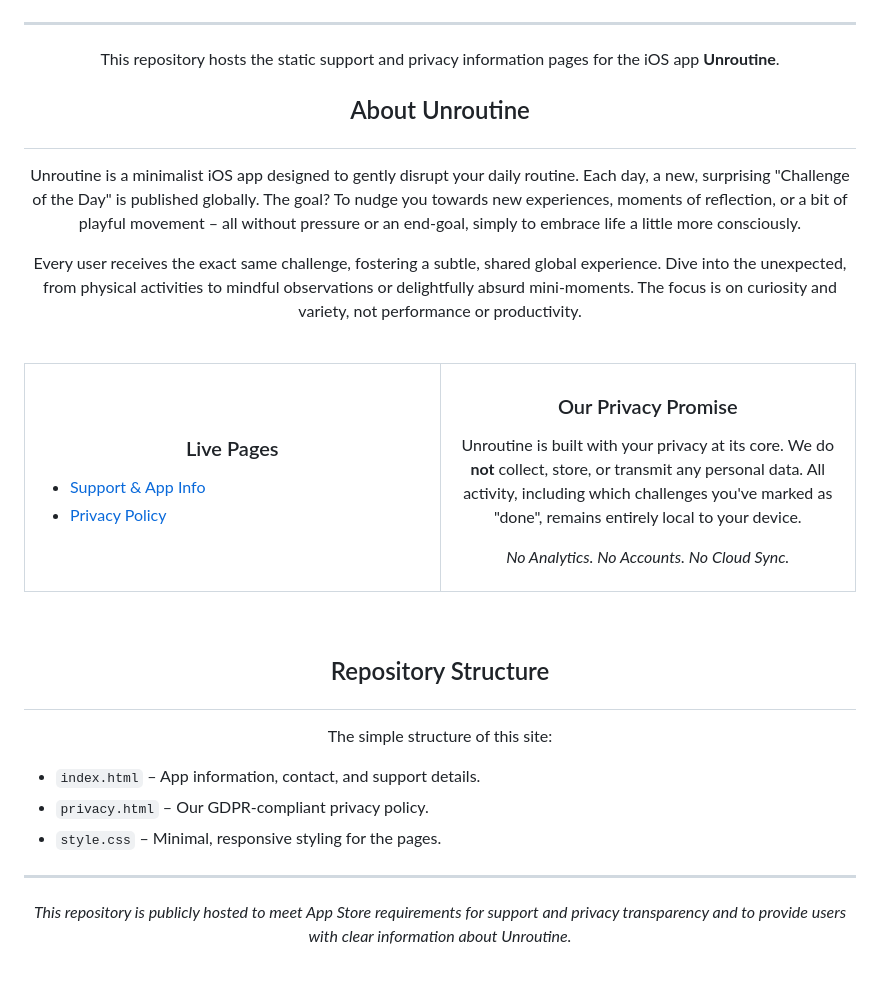
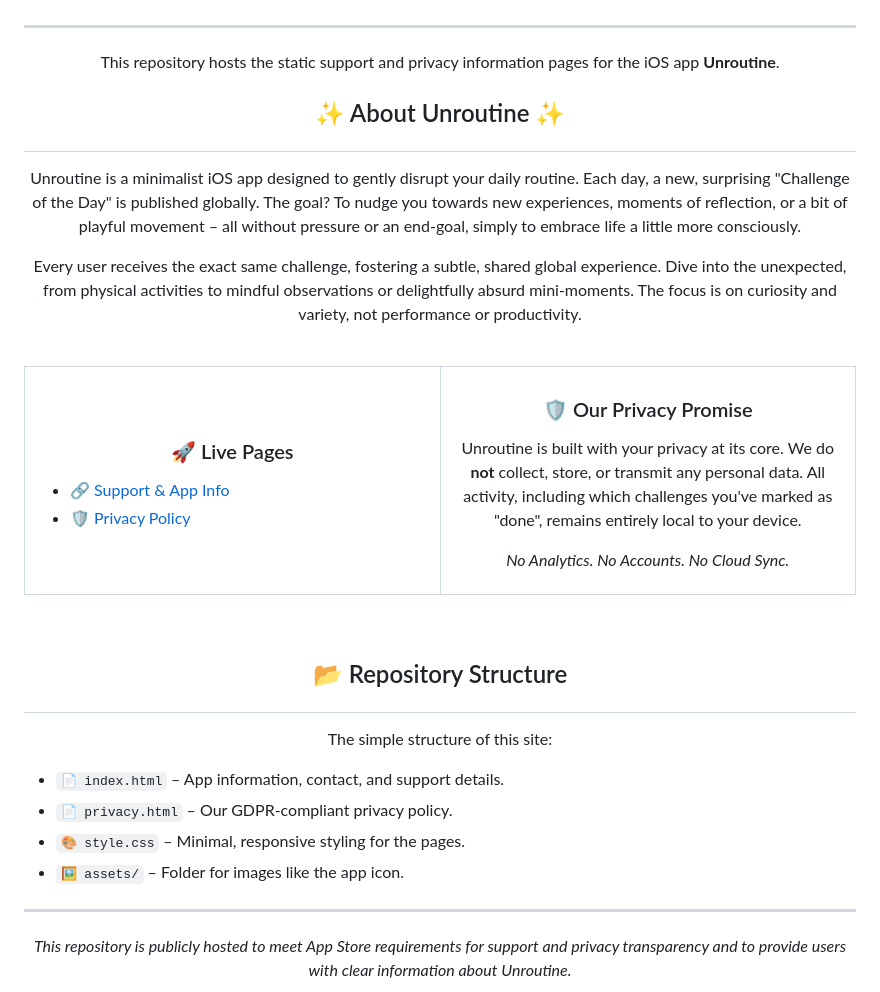
Before and after one commit to JuliAlti/Unroutine, a Markdown page: README.md, the part around the change printed below. GitHub-like rendering.

```diff
--- a/README.md
+++ b/README.md
@@ -9,5 +11,6 @@
       <img src="https://developer.apple.com/assets/elements/badges/download-on-the-app-store.svg" alt="Download on the App Store" height="40">
     </a>
+    -->
   </p>
 </div>
 
@@ -17,7 +20,7 @@
   This repository hosts the static support and privacy information pages for the iOS app <strong>Unroutine</strong>.
 </p>
 
-## <p align="center">About Unroutine</p>
+## <p align="center">✨ About Unroutine ✨</p>
 
 <p align="center">
   Unroutine is a minimalist iOS app designed to gently disrupt your daily routine. Each day, a new, surprising "Challenge of the Day" is published globally. The goal? To nudge you towards new experiences, moments of reflection, or a bit of playful movement – all without pressure or an end-goal, simply to embrace life a little more consciously.
@@ -31,22 +34,22 @@
 <table width="100%">
   <tr>
     <td width="50%" valign="top">
-      <h3 align="center">Live Pages</h3>
+      <h3 align="center">🚀 Live Pages</h3>
       <ul style="list-style-type: none; padding-left: 0; text-align: center;">
         <li style="margin-bottom: 10px;">
           <a href="https://julialti.github.io/Unroutine/" style="text-decoration: none; color: #0366d6; font-weight: bold;">
-            Support & App Info
+            🔗 Support & App Info
           </a>
         </li>
         <li>
           <a href="https://julialti.github.io/Unroutine/privacy.html" style="text-decoration: none; color: #0366d6; font-weight: bold;">
-            Privacy Policy
+            🛡️ Privacy Policy
           </a>
         </li>
       </ul>
     </td>
     <td width="50%" valign="top">
-      <h3 align="center">Our Privacy Promise</h3>
+      <h3 align="center">🛡️ Our Privacy Promise</h3>
       <p align="center" style="padding: 0 15px;">
         Unroutine is built with your privacy at its core. We do <strong>not</strong> collect, store, or transmit any personal data. All activity, including which challenges you've marked as "done", remains entirely local to your device.
       </p>
@@ -59,14 +62,15 @@
 
 <br>
 
-## <p align="center">Repository Structure</p>
+## <p align="center">📂 Repository Structure</p>
 <p align="center">The simple structure of this site:</p>
 
 <div style="background-color: #f6f8fa; border: 1px solid #e1e4e8; border-radius: 6px; padding: 15px; margin: 15px auto; max-width: 400px;">
   <ul style="list-style-type: none; padding-left: 0;">
-    <li><code>index.html</code> – App information, contact, and support details.</li>
-    <li><code>privacy.html</code> – Our GDPR-compliant privacy policy.</li>
-    <li><code>style.css</code> – Minimal, responsive styling for the pages.</li>
+    <li><code>📄 index.html</code> – App information, contact, and support details.</li>
+    <li><code>📄 privacy.html</code> – Our GDPR-compliant privacy policy.</li>
+    <li><code>🎨 style.css</code> – Minimal, responsive styling for the pages.</li>
+    <li><code>🖼️ assets/</code> – Folder for images like the app icon.</li>
   </ul>
 </div>
 
```
Also changed, not shown: other parts of README.md (+7 -3 lines).
